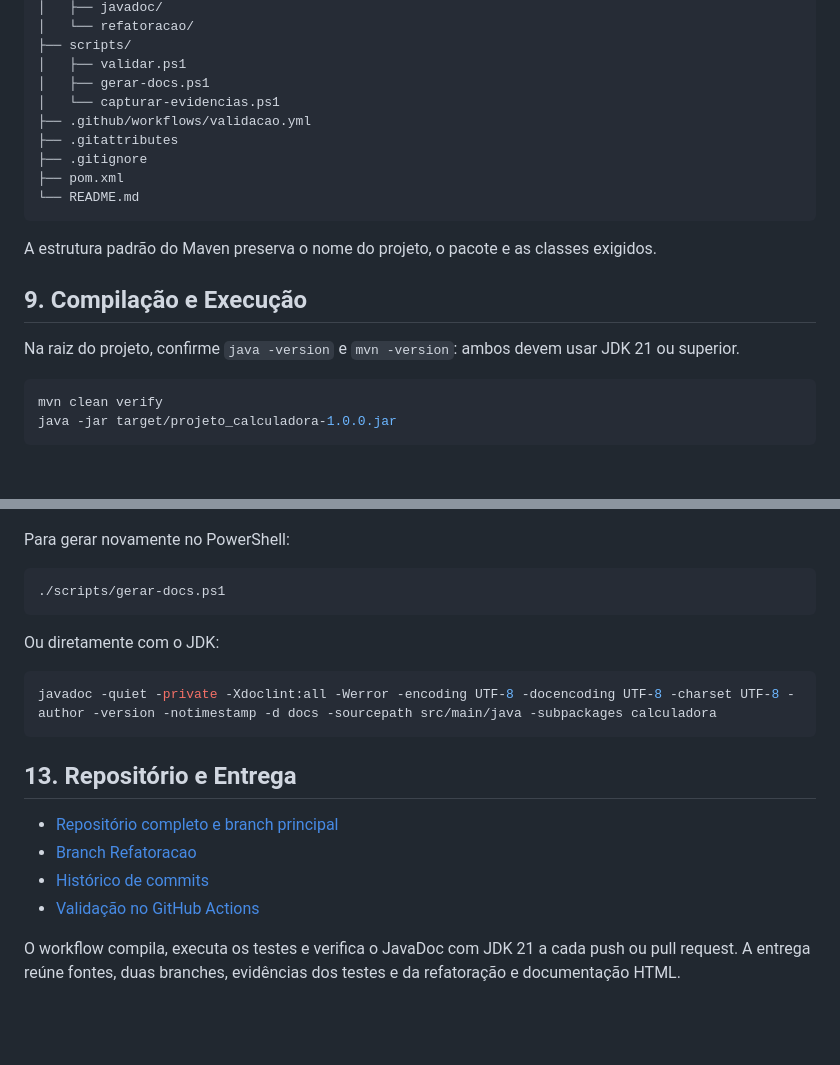
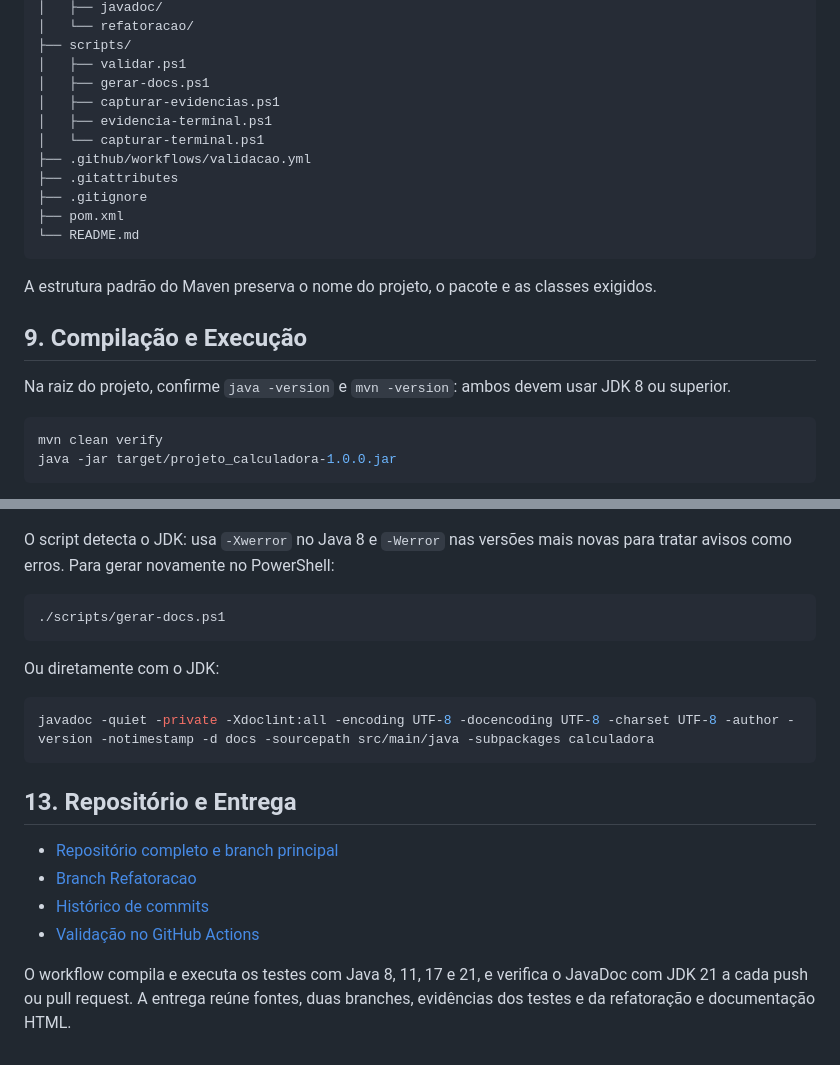
Before and after one commit to VncsGiroto/projeto_calculadora, a Markdown page: README.md, 2 parts joined by grey strips. Drawn GitHub-style; blank space fills up the shorter version.

````diff
--- a/README.md
+++ b/README.md
@@ -107,7 +107,9 @@ projeto_calculadora/
 ├── scripts/
 │   ├── validar.ps1
 │   ├── gerar-docs.ps1
-│   └── capturar-evidencias.ps1
+│   ├── capturar-evidencias.ps1
+│   ├── evidencia-terminal.ps1
+│   └── capturar-terminal.ps1
 ├── .github/workflows/validacao.yml
 ├── .gitattributes
 ├── .gitignore
@@ -119,7 +121,7 @@ A estrutura padrão do Maven preserva o nome do projeto, o pacote e as classes e
 
 ## 9. Compilação e Execução
 
-Na raiz do projeto, confirme `java -version` e `mvn -version`: ambos devem usar JDK 21 ou superior.
+Na raiz do projeto, confirme `java -version` e `mvn -version`: ambos devem usar JDK 8 ou superior.
 
 ```shell
 mvn clean verify
@@ -211,7 +231,7 @@ Abra [`docs/index.html`](docs/index.html) localmente no navegador. O GitHub exib
 
 ![JavaDoc da classe Calculadora](images/javadoc/calculadora.png)
 
-Para gerar novamente no PowerShell:
+O script detecta o JDK: usa `-Xwerror` no Java 8 e `-Werror` nas versões mais novas para tratar avisos como erros. Para gerar novamente no PowerShell:
 
 ```powershell
 ./scripts/gerar-docs.ps1
@@ -220,7 +240,7 @@ Para gerar novamente no PowerShell:
 Ou diretamente com o JDK:
 
 ```shell
-javadoc -quiet -private -Xdoclint:all -Werror -encoding UTF-8 -docencoding UTF-8 -charset UTF-8 -author -version -notimestamp -d docs -sourcepath src/main/java -subpackages calculadora
+javadoc -quiet -private -Xdoclint:all -encoding UTF-8 -docencoding UTF-8 -charset UTF-8 -author -version -notimestamp -d docs -sourcepath src/main/java -subpackages calculadora
 ```
 
 ## 13. Repositório e Entrega
@@ -230,4 +250,4 @@ javadoc -quiet -private -Xdoclint:all -Werror -encoding UTF-8 -docencoding UTF-8
 - [Histórico de commits](https://github.com/VncsGiroto/projeto_calculadora/commits/main)
 - [Validação no GitHub Actions](https://github.com/VncsGiroto/projeto_calculadora/actions)
 
-O workflow compila, executa os testes e verifica o JavaDoc com JDK 21 a cada push ou pull request. A entrega reúne fontes, duas branches, evidências dos testes e da refatoração e documentação HTML.
+O workflow compila e executa os testes com Java 8, 11, 17 e 21, e verifica o JavaDoc com JDK 21 a cada push ou pull request. A entrega reúne fontes, duas branches, evidências dos testes e da refatoração e documentação HTML.
````
Also changed, not shown: other parts of README.md (+22 -4 lines), images/refatoracao/comparacao.png, images/testes/terminal-java21.png (added), images/testes/terminal-java8.png (added), 5 other files.
